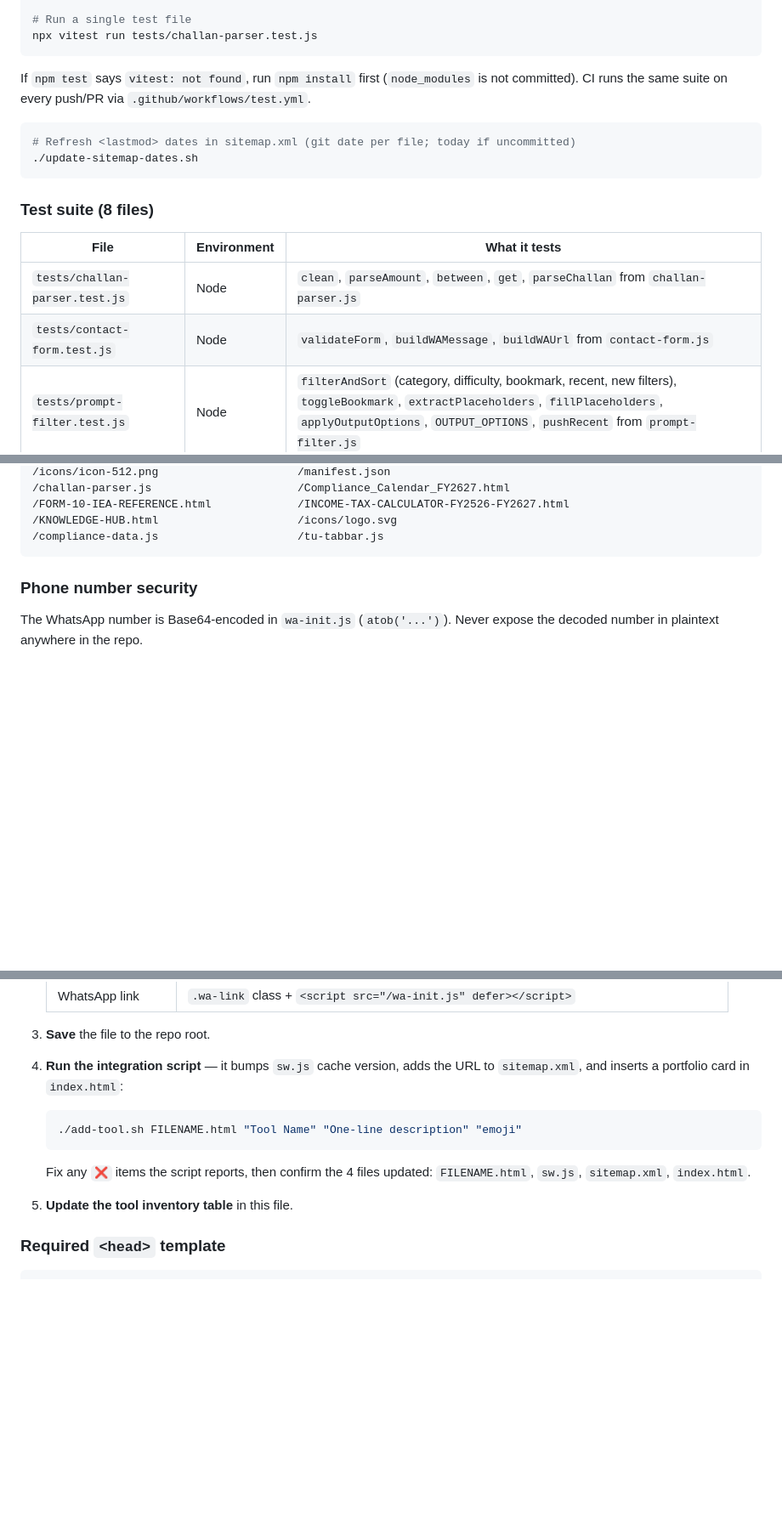
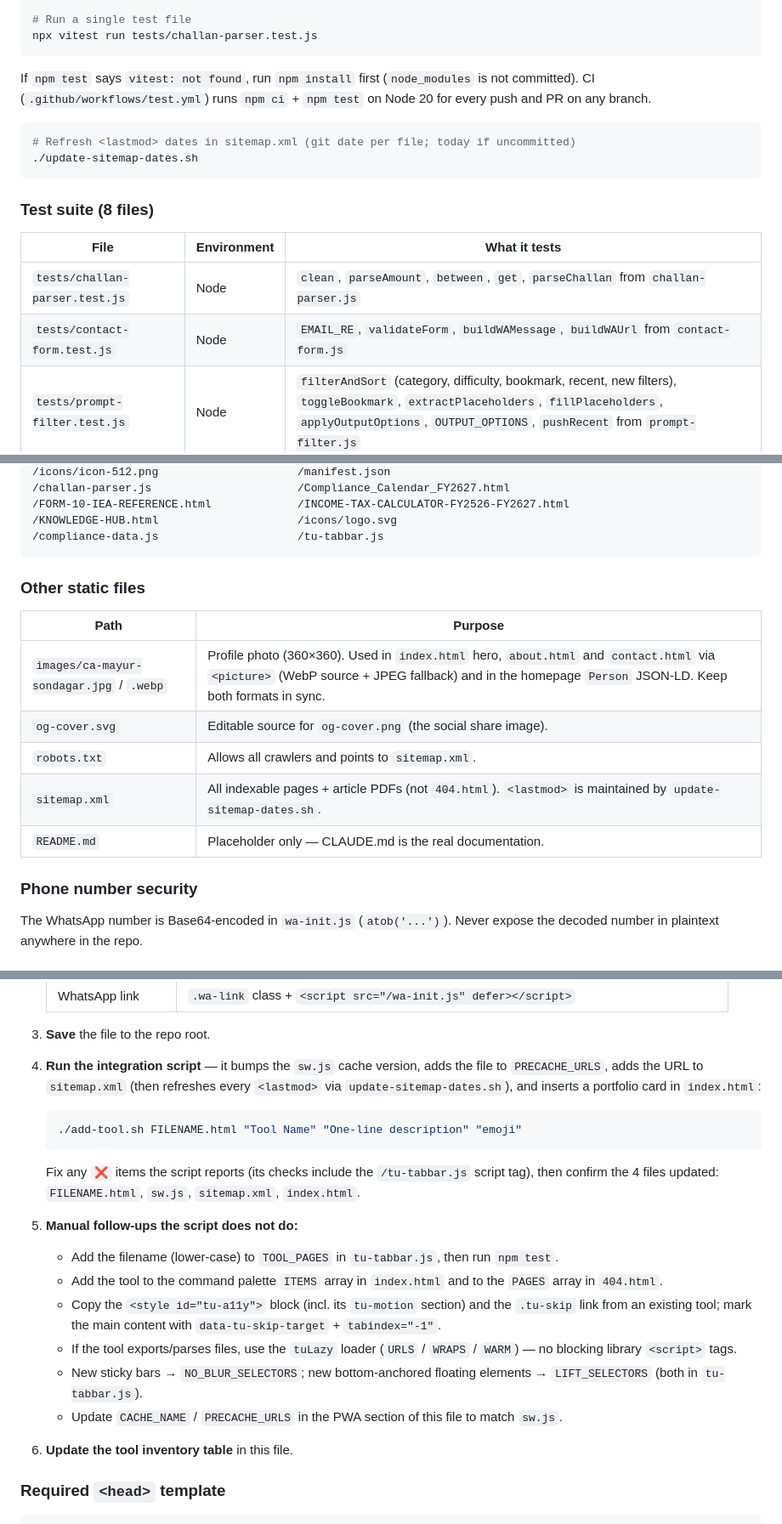
Before and after one commit to mayursondagar0893-spec/website, a Markdown page: CLAUDE.md, 3 parts joined by grey strips. Shown at 85% size. Rendered like a GitHub page; blank space fills up the shorter version.

Commit message:
Update CLAUDE.md: main branch, static files, add-tool follow-ups
Co-Authored-By: Claude Opus 5.5 <noreply@anthropic.com>
Claude-Session: https://claude.ai/code/session_018DPcFrUXkYvJymFAU3eKHT

````diff
--- a/CLAUDE.md
+++ b/CLAUDE.md
@@ -26,7 +26,7 @@ npm run test:watch
 npx vitest run tests/challan-parser.test.js
 ```
 
-If `npm test` says `vitest: not found`, run `npm install` first (`node_modules` is not committed). CI runs the same suite on every push/PR via `.github/workflows/test.yml`.
+If `npm test` says `vitest: not found`, run `npm install` first (`node_modules` is not committed). CI (`.github/workflows/test.yml`) runs `npm ci` + `npm test` on Node 20 for every push and PR on any branch.
 
 ```bash
 # Refresh <lastmod> dates in sitemap.xml (git date per file; today if uncommitted)
@@ -38,7 +38,7 @@ If `npm test` says `vitest: not found`, run `npm install` first (`node_modules`
 | File | Environment | What it tests |
 |---|---|---|
 | `tests/challan-parser.test.js` | Node | `clean`, `parseAmount`, `between`, `get`, `parseChallan` from `challan-parser.js` |
-| `tests/contact-form.test.js` | Node | `validateForm`, `buildWAMessage`, `buildWAUrl` from `contact-form.js` |
+| `tests/contact-form.test.js` | Node | `EMAIL_RE`, `validateForm`, `buildWAMessage`, `buildWAUrl` from `contact-form.js` |
 | `tests/prompt-filter.test.js` | Node | `filterAndSort` (category, difficulty, bookmark, recent, new filters), `toggleBookmark`, `extractPlaceholders`, `fillPlaceholders`, `applyOutputOptions`, `OUTPUT_OPTIONS`, `pushRecent` from `prompt-filter.js` |
 | `tests/sw.test.js` | Node | `CACHE_NAME` format, `PRECACHE_URLS` contents, fetch routing logic from `sw.js` |
 | `tests/wa-init.test.js` | **jsdom** | WhatsApp link click handler, Base64 encoding in `wa-init.js` |
@@ -101,6 +101,15 @@ Current `PRECACHE_URLS` (as of `taxationupdates-v14`):
 /KNOWLEDGE-HUB.html                     /icons/logo.svg
 /compliance-data.js                     /tu-tabbar.js
 ```
+
+### Other static files
+| Path | Purpose |
+|---|---|
+| `images/ca-mayur-sondagar.jpg` / `.webp` | Profile photo (360×360). Used in `index.html` hero, `about.html` and `contact.html` via `<picture>` (WebP source + JPEG fallback) and in the homepage `Person` JSON-LD. Keep both formats in sync. |
+| `og-cover.svg` | Editable source for `og-cover.png` (the social share image). |
+| `robots.txt` | Allows all crawlers and points to `sitemap.xml`. |
+| `sitemap.xml` | All indexable pages + article PDFs (not `404.html`). `<lastmod>` is maintained by `update-sitemap-dates.sh`. |
+| `README.md` | Placeholder only — CLAUDE.md is the real documentation. |
 
 ### Phone number security
 The WhatsApp number is Base64-encoded in `wa-init.js` (`atob('...')`). Never expose the decoded number in plaintext anywhere in the repo.
@@ -203,13 +212,21 @@ When the user says "add this tool" / "integrate this" / pastes HTML:
 
 3. **Save** the file to the repo root.
 
-4. **Run the integration script** — it bumps `sw.js` cache version, adds the URL to `sitemap.xml`, and inserts a portfolio card in `index.html`:
+4. **Run the integration script** — it bumps the `sw.js` cache version, adds the file to `PRECACHE_URLS`, adds the URL to `sitemap.xml` (then refreshes every `<lastmod>` via `update-sitemap-dates.sh`), and inserts a portfolio card in `index.html`:
    ```bash
    ./add-tool.sh FILENAME.html "Tool Name" "One-line description" "emoji"
    ```
-   Fix any `❌` items the script reports, then confirm the 4 files updated: `FILENAME.html`, `sw.js`, `sitemap.xml`, `index.html`.
+   Fix any `❌` items the script reports (its checks include the `/tu-tabbar.js` script tag), then confirm the 4 files updated: `FILENAME.html`, `sw.js`, `sitemap.xml`, `index.html`.
 
-5. **Update the tool inventory table** in this file.
+5. **Manual follow-ups the script does not do:**
+   - Add the filename (lower-case) to `TOOL_PAGES` in `tu-tabbar.js`, then run `npm test`.
+   - Add the tool to the command palette `ITEMS` array in `index.html` and to the `PAGES` array in `404.html`.
+   - Copy the `<style id="tu-a11y">` block (incl. its `tu-motion` section) and the `.tu-skip` link from an existing tool; mark the main content with `data-tu-skip-target` + `tabindex="-1"`.
+   - If the tool exports/parses files, use the `tuLazy` loader (`URLS` / `WRAPS` / `WARM`) — no blocking library `<script>` tags.
+   - New sticky bars → `NO_BLUR_SELECTORS`; new bottom-anchored floating elements → `LIFT_SELECTORS` (both in `tu-tabbar.js`).
+   - Update `CACHE_NAME` / `PRECACHE_URLS` in the PWA section of this file to match `sw.js`.
+
+6. **Update the tool inventory table** in this file.
 
 ### Required `<head>` template
 ```html
````
Also changed, not shown: other parts of CLAUDE.md (+4 -4 lines).
